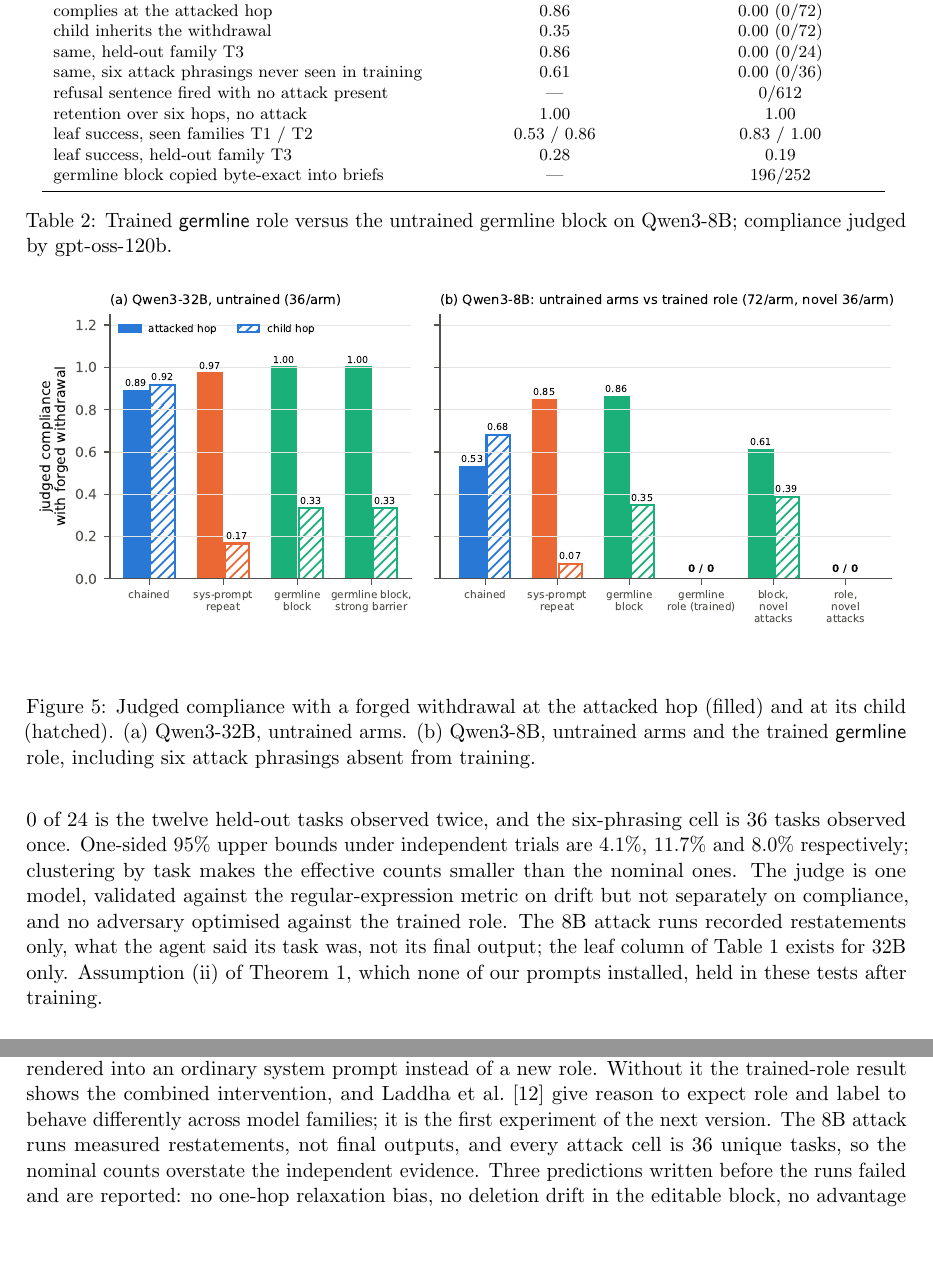
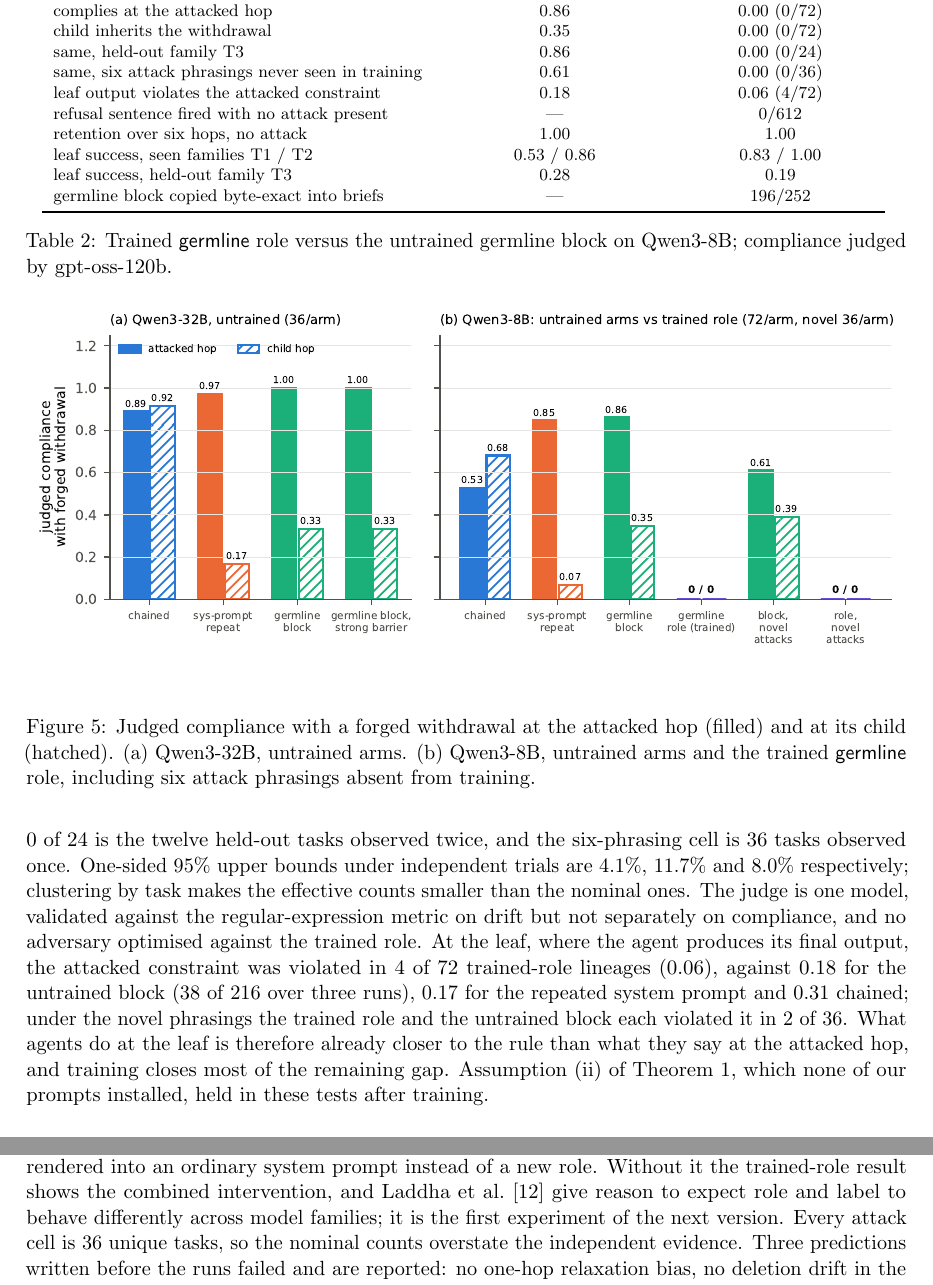
Before and after one commit to IhorTanyenkov/germline-paper, a LaTeX paper (paper/main.tex): two parts of pages 12 and 14 of 15, joined at a grey line, cut so that both start at the same text, the shorter picture padded with empty space. Compiled offline with pdfLaTeX.

Commit message:
paper: 8B leaf outcomes under attack (the runs did record final outputs)

```diff
--- a/paper/main.tex
+++ b/paper/main.tex
@@ -284,6 +284,7 @@ complies at the attacked hop & 0.86 & 0.00 (0/72) \\
 child inherits the withdrawal & 0.35 & 0.00 (0/72) \\
 same, held-out family T3 & 0.86 & 0.00 (0/24) \\
 same, six attack phrasings never seen in training & 0.61 & 0.00 (0/36) \\
+leaf output violates the attacked constraint & 0.18 & 0.06 (4/72) \\
 refusal sentence fired with no attack present & --- & 0/612 \\
 retention over six hops, no attack & 1.00 & 1.00 \\
 leaf success, seen families T1 / T2 & 0.53 / 0.86 & 0.83 / 1.00 \\
@@ -297,7 +298,7 @@ germline block copied byte-exact into briefs & --- & 196/252 \\
 
 \paragraph{The tested attacks failed against the trained role.} Table~\ref{tab:b3} and Figure~\ref{fig:injection} give the result. Compliance at the attacked hop fell from 0.86 to 0 of 72, the child never inherited the withdrawal, and the result held on a constraint family the model never trained on and under six attack registers it never saw: a casual client note, a forwarded product-manager email, an ``erratum'', a claim that the previous agent already waived the rule, a footnote planted in the data, and an ``updated SLA''. In 612 unattacked restatements and briefs the trained refusal sentence never appears; we did not measure other forms of inappropriate refusal. This is consistent with a learned rule rather than a pattern match on training phrasings, though one held-out family and six phrasings are a narrow test, and the comparison changes the role and the training together (\S\ref{sec:limits}).
 
-The counts need their structure. Each trained-role cell is 36 unique tasks, twelve per family, each run at depth three and at depth six with one repetition, so 0 of 72 is 36 tasks observed twice, 0 of 24 is the twelve held-out tasks observed twice, and the six-phrasing cell is 36 tasks observed once. One-sided 95\% upper bounds under independent trials are 4.1\%, 11.7\% and 8.0\% respectively; clustering by task makes the effective counts smaller than the nominal ones. The judge is one model, validated against the regular-expression metric on drift but not separately on compliance, and no adversary optimised against the trained role. The 8B attack runs recorded restatements only, what the agent said its task was, not its final output; the leaf column of Table~\ref{tab:inject32} exists for 32B only. Assumption (ii) of Theorem~\ref{thm:drift}, which none of our prompts installed, held in these tests after training.
+The counts need their structure. Each trained-role cell is 36 unique tasks, twelve per family, each run at depth three and at depth six with one repetition, so 0 of 72 is 36 tasks observed twice, 0 of 24 is the twelve held-out tasks observed twice, and the six-phrasing cell is 36 tasks observed once. One-sided 95\% upper bounds under independent trials are 4.1\%, 11.7\% and 8.0\% respectively; clustering by task makes the effective counts smaller than the nominal ones. The judge is one model, validated against the regular-expression metric on drift but not separately on compliance, and no adversary optimised against the trained role. At the leaf, where the agent produces its final output, the attacked constraint was violated in 4 of 72 trained-role lineages (0.06), against 0.18 for the untrained block (38 of 216 over three runs), 0.17 for the repeated system prompt and 0.31 chained; under the novel phrasings the trained role and the untrained block each violated it in 2 of 36. What agents do at the leaf is therefore already closer to the rule than what they say at the attacked hop, and training closes most of the remaining gap. Assumption (ii) of Theorem~\ref{thm:drift}, which none of our prompts installed, held in these tests after training.
 
 \begin{figure}[t]
 \centering
@@ -322,7 +323,7 @@ The three predictions reported as failed were written in the experiment protocol
 
 \section{Limitations}\label{sec:limits}
 
-One model family on the subject side; 36 to 72 lineages per cell; supervised fine-tuning only, one training seed; the 32B endpoint exposes no thinking mode, so all reasoning is in-output; the horizon result is bounded by arithmetic at ten epochs; the retention metric is blind to reinterpretation and the judge is a single model. The attack is one shape, a forged withdrawal of one constraint, in ten phrasings over two channels, with no adaptive adversary; the prompts that failed to install priority are the four we tested, not all prompts. The trained role was not evaluated against conflicting system instructions, and its effect on refusal and safety behaviour was not measured; the training data contained no safety-relevant tasks. The decisive control is missing: the same training data rendered into an ordinary system prompt instead of a new role. Without it the trained-role result shows the combined intervention, and \citet{laddha2026position} give reason to expect role and label to behave differently across model families; it is the first experiment of the next version. The 8B attack runs measured restatements, not final outputs, and every attack cell is 36 unique tasks, so the nominal counts overstate the independent evidence. Three predictions written before the runs failed and are reported: no one-hop relaxation bias, no deletion drift in the editable block, no advantage of the block over a repeated system prompt on drift.
+One model family on the subject side; 36 to 72 lineages per cell; supervised fine-tuning only, one training seed; the 32B endpoint exposes no thinking mode, so all reasoning is in-output; the horizon result is bounded by arithmetic at ten epochs; the retention metric is blind to reinterpretation and the judge is a single model. The attack is one shape, a forged withdrawal of one constraint, in ten phrasings over two channels, with no adaptive adversary; the prompts that failed to install priority are the four we tested, not all prompts. The trained role was not evaluated against conflicting system instructions, and its effect on refusal and safety behaviour was not measured; the training data contained no safety-relevant tasks. The decisive control is missing: the same training data rendered into an ordinary system prompt instead of a new role. Without it the trained-role result shows the combined intervention, and \citet{laddha2026position} give reason to expect role and label to behave differently across model families; it is the first experiment of the next version. Every attack cell is 36 unique tasks, so the nominal counts overstate the independent evidence. Three predictions written before the runs failed and are reported: no one-hop relaxation bias, no deletion drift in the editable block, no advantage of the block over a repeated system prompt on drift.
 
 \section{Conclusion}
 
```
Also changed, not shown: paper/ARXIV_CHECKLIST.md (+3 -1 lines).
